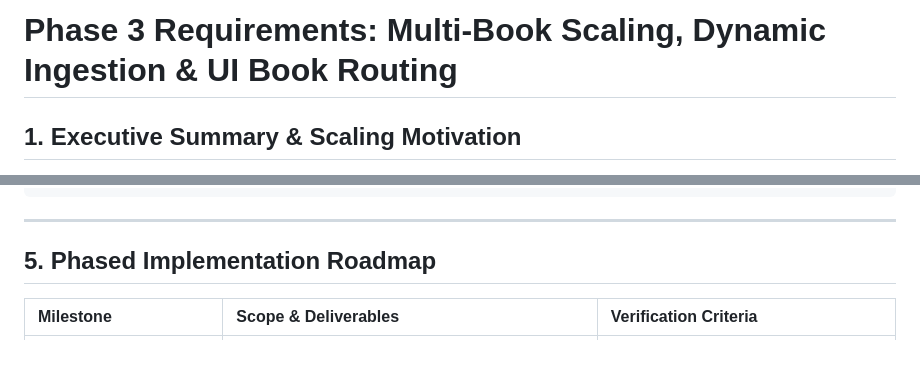
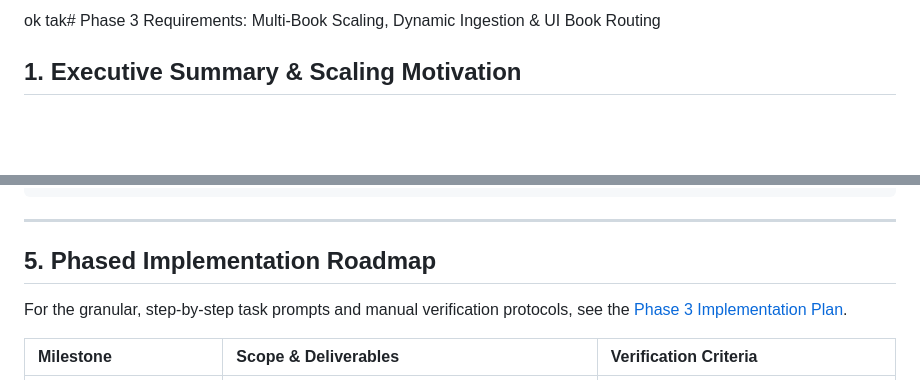
Before and after one commit to argv26/Text-Book-RAG, a Markdown page: docs/phase-3-requirements.md, 2 parts joined by grey strips. GitHub-like rendering; blank space fills up the shorter version.

```diff
--- a/docs/phase-3-requirements.md
+++ b/docs/phase-3-requirements.md
@@ -1,4 +1,4 @@
-# Phase 3 Requirements: Multi-Book Scaling, Dynamic Ingestion & UI Book Routing
+ok tak# Phase 3 Requirements: Multi-Book Scaling, Dynamic Ingestion & UI Book Routing
 
 ## 1. Executive Summary & Scaling Motivation
 
@@ -166,6 +166,7 @@ CREATE TABLE IF NOT EXISTS ingestion_jobs (
 ---
 
 ## 5. Phased Implementation Roadmap
+For the granular, step-by-step task prompts and manual verification protocols, see the [Phase 3 Implementation Plan](file:///c:/Users/govin/Desktop/projects/Text-Book-RAG/docs/phase-3-implementation-plan.md).
 
 | Milestone | Scope & Deliverables | Verification Criteria |
 | :--- | :--- | :--- |
```
Also changed, not shown: docs/phase-3-implementation-plan.md (added, +230 -0 lines).
